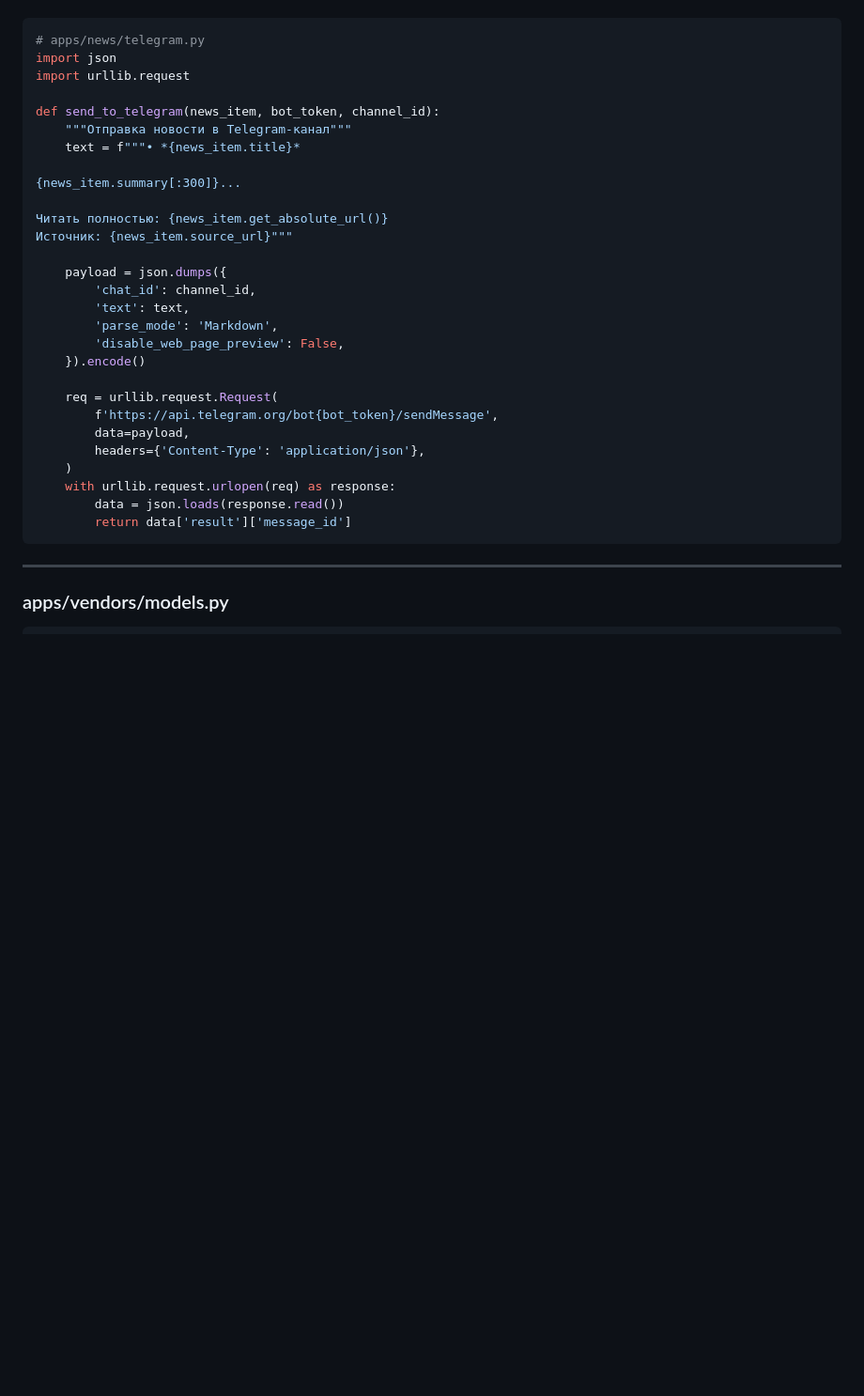
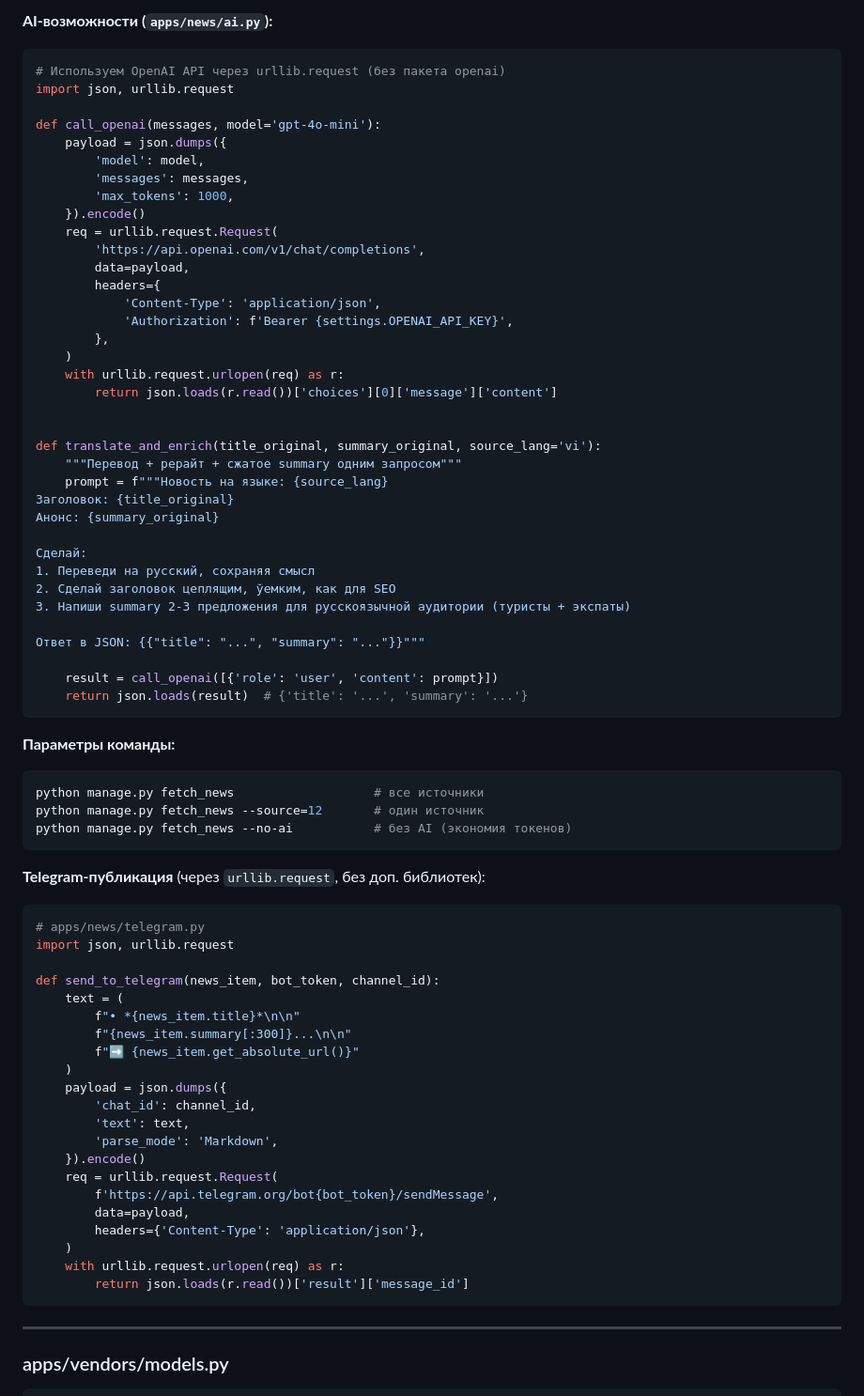
Before and after one commit to colizej/clikme, a Markdown page: docs/ARCHITECTURE.md, the part around one of its changes. Shown at 94% size. Drawn GitHub-style; blank space fills up the shorter version.

````diff
--- a/docs/ARCHITECTURE.md
+++ b/docs/ARCHITECTURE.md
@@ -176,32 +229,73 @@ class NewsItem(models.Model):
+**AI-возможности (`apps/news/ai.py`):**
+```python
+# Используем OpenAI API через urllib.request (без пакета openai)
+import json, urllib.request
+
+def call_openai(messages, model='gpt-4o-mini'):
+    payload = json.dumps({
+        'model': model,
+        'messages': messages,
+        'max_tokens': 1000,
+    }).encode()
+    req = urllib.request.Request(
+        'https://api.openai.com/v1/chat/completions',
+        data=payload,
+        headers={
+            'Content-Type': 'application/json',
+            'Authorization': f'Bearer {settings.OPENAI_API_KEY}',
+        },
+    )
+    with urllib.request.urlopen(req) as r:
+        return json.loads(r.read())['choices'][0]['message']['content']
+
+
+def translate_and_enrich(title_original, summary_original, source_lang='vi'):
+    """Перевод + рерайт + сжатое summary одним запросом"""
+    prompt = f"""Новость на языке: {source_lang}
+Заголовок: {title_original}
+Анонс: {summary_original}
+
+Сделай:
+1. Переведи на русский, сохраняя смысл
+2. Сделай заголовок цеплящим, ўемким, как для SEO
+3. Напиши summary 2-3 предложения для русскоязычной аудитории (туристы + экспаты)
+
+Ответ в JSON: {{"title": "...", "summary": "..."}}"""
+
+    result = call_openai([{'role': 'user', 'content': prompt}])
+    return json.loads(result)  # {'title': '...', 'summary': '...'}
+```
+
+**Параметры команды:**
+```bash
+python manage.py fetch_news                   # все источники
+python manage.py fetch_news --source=12       # один источник
+python manage.py fetch_news --no-ai           # без AI (экономия токенов)
+```
+
+**Telegram-публикация** (через `urllib.request`, без доп. библиотек):
 ```python
 # apps/news/telegram.py
-import json
-import urllib.request
+import json, urllib.request
 
 def send_to_telegram(news_item, bot_token, channel_id):
-    """Отправка новости в Telegram-канал"""
-    text = f"""• *{news_item.title}*
-
-{news_item.summary[:300]}...
-
-Читать полностью: {news_item.get_absolute_url()}
-Источник: {news_item.source_url}"""
-
+    text = (
+        f"• *{news_item.title}*\n\n"
+        f"{news_item.summary[:300]}...\n\n"
+        f"➡️ {news_item.get_absolute_url()}"
+    )
     payload = json.dumps({
         'chat_id': channel_id,
         'text': text,
         'parse_mode': 'Markdown',
-        'disable_web_page_preview': False,
     }).encode()
-
     req = urllib.request.Request(
         f'https://api.telegram.org/bot{bot_token}/sendMessage',
         data=payload,
         headers={'Content-Type': 'application/json'},
     )
-    with urllib.request.urlopen(req) as response:
-        data = json.loads(response.read())
-        return data['result']['message_id']
+    with urllib.request.urlopen(req) as r:
+        return json.loads(r.read())['result']['message_id']
 ```
 
 ---
````
Also changed, not shown: other parts of docs/ARCHITECTURE.md (+82 -17 lines).
